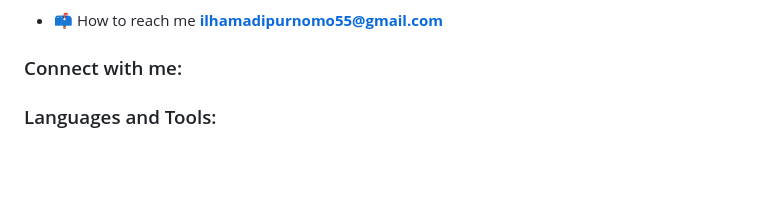
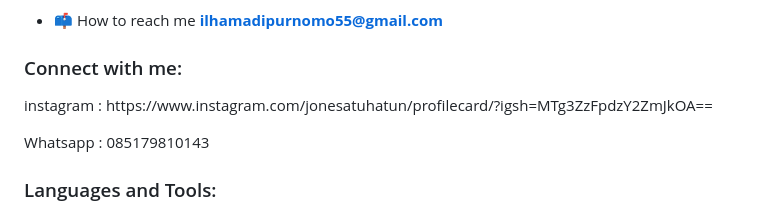
Before and after one commit to Ahmad08017928/Ahmad08017928, a Markdown page: README.md, the part around the change. GitHub-like rendering; blank space fills up the shorter version.

```diff
--- a/README.md
+++ b/README.md
@@ -7,6 +7,9 @@
 
 <h3 align="left">Connect with me:</h3>
 <p align="left">
+  instagram : https://www.instagram.com/jonesatuhatun/profilecard/?igsh=MTg3ZzFpdzY2ZmJkOA==
+
+  Whatsapp : 085179810143
 </p>
 
 <h3 align="left">Languages and Tools:</h3>
```
